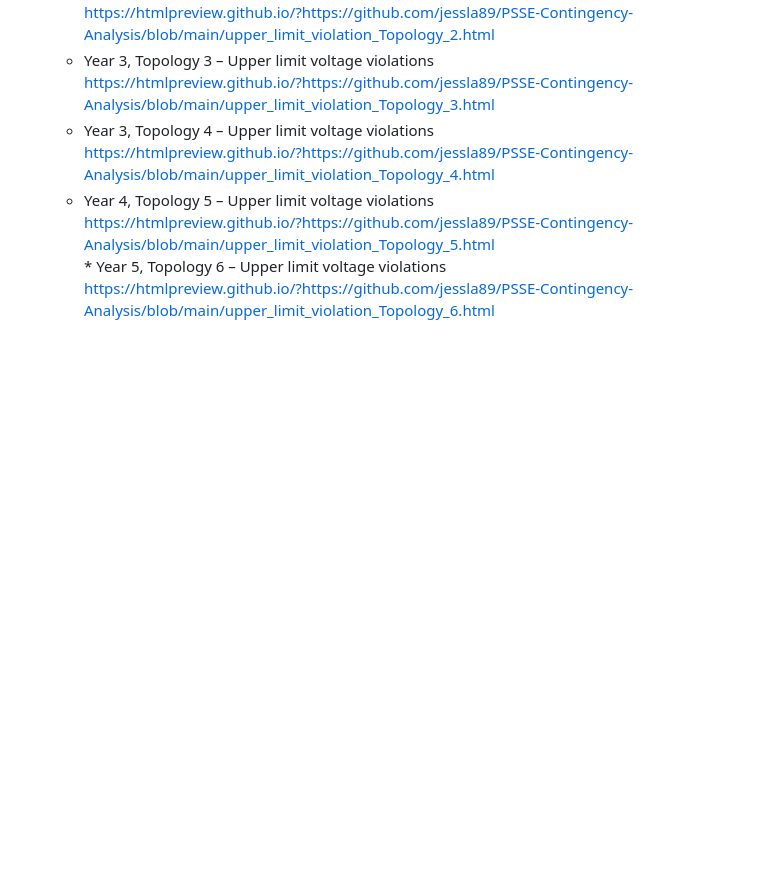
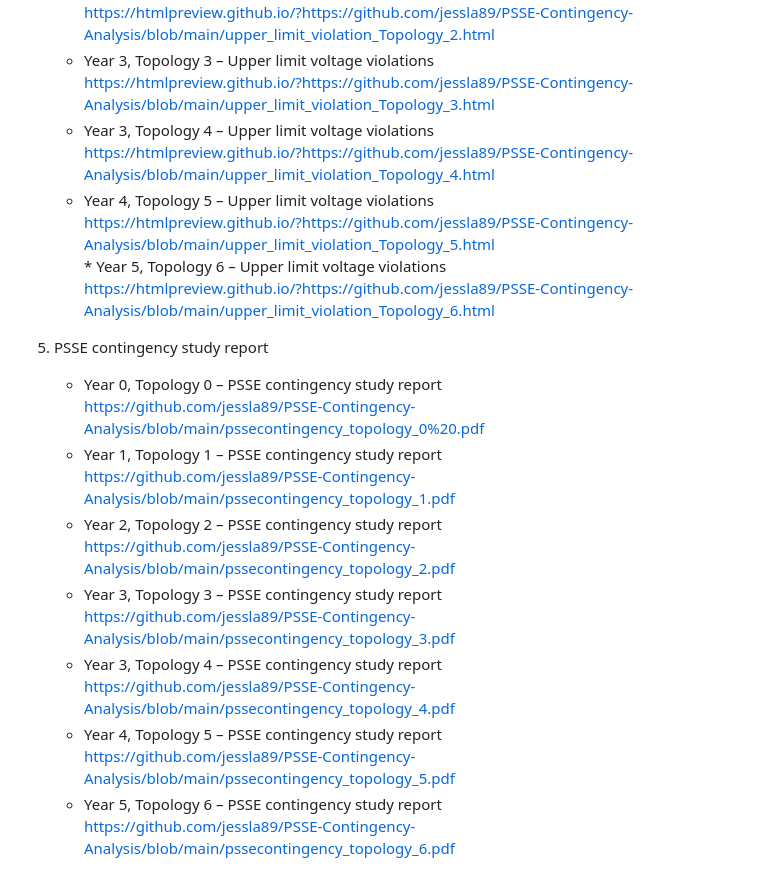
Before and after one commit to jessla89/PSSE-Contingency-Analysis, a Markdown page: README.md, the part around the change. Drawn GitHub-style; blank space fills up the shorter version.

```diff
--- a/README.md
+++ b/README.md
@@ -63,3 +63,21 @@ For each of the studied topologies
          https://htmlpreview.github.io/?https://github.com/jessla89/PSSE-Contingency-Analysis/blob/main/upper_limit_violation_Topology_5.html <br>
         * Year 5, Topology 6 – Upper limit voltage violations <br>
          https://htmlpreview.github.io/?https://github.com/jessla89/PSSE-Contingency-Analysis/blob/main/upper_limit_violation_Topology_6.html <br>
+
+
+5.	PSSE contingency study report
+
+      * Year 0, Topology 0 – PSSE contingency study report <br>
+      https://github.com/jessla89/PSSE-Contingency-Analysis/blob/main/pssecontingency_topology_0%20.pdf <br>
+      * Year 1, Topology 1 – PSSE contingency study report <br>
+      https://github.com/jessla89/PSSE-Contingency-Analysis/blob/main/pssecontingency_topology_1.pdf <br>
+      * Year 2, Topology 2 – PSSE contingency study report <br>
+      https://github.com/jessla89/PSSE-Contingency-Analysis/blob/main/pssecontingency_topology_2.pdf <br>
+      * Year 3, Topology 3 – PSSE contingency study report <br>
+      https://github.com/jessla89/PSSE-Contingency-Analysis/blob/main/pssecontingency_topology_3.pdf <br>
+      * Year 3, Topology 4 – PSSE contingency study report <br>
+      https://github.com/jessla89/PSSE-Contingency-Analysis/blob/main/pssecontingency_topology_4.pdf <br>
+      * Year 4, Topology 5 – PSSE contingency study report <br>
+      https://github.com/jessla89/PSSE-Contingency-Analysis/blob/main/pssecontingency_topology_5.pdf <br>
+      * Year 5, Topology 6 – PSSE contingency study report <br>
+      https://github.com/jessla89/PSSE-Contingency-Analysis/blob/main/pssecontingency_topology_6.pdf <br>
```
